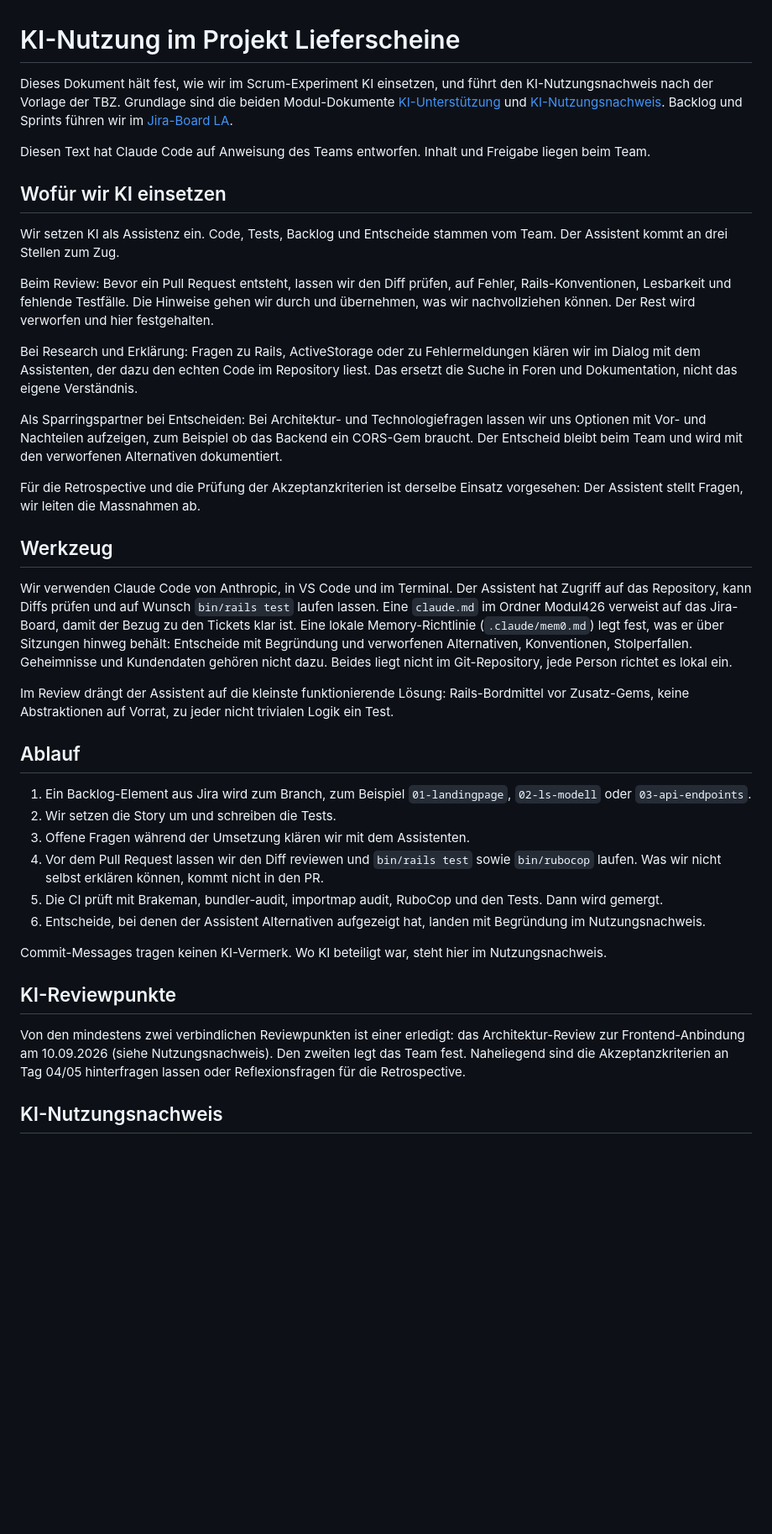
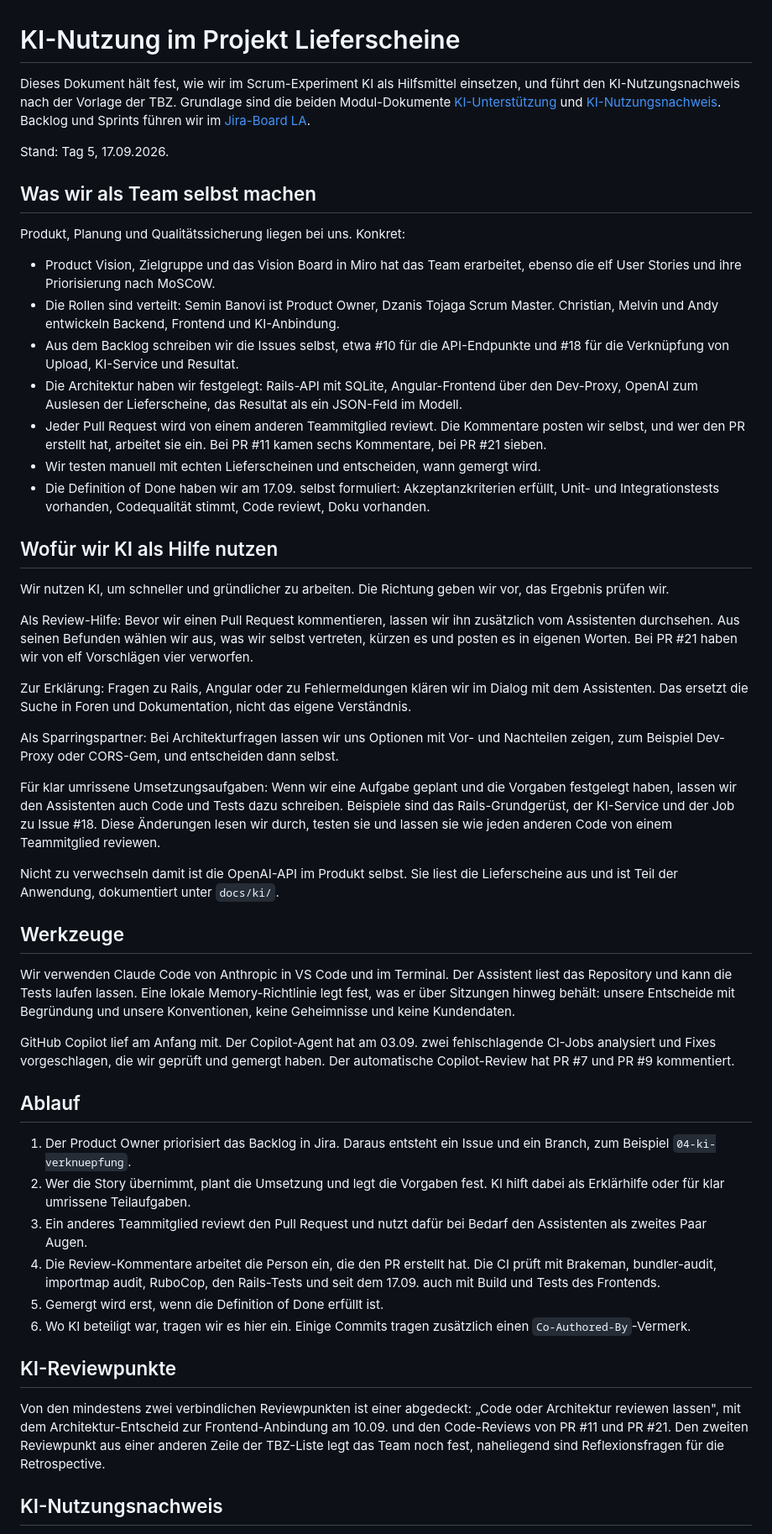
Before and after one commit to csiocc/M426-Projekt, a Markdown page: KI-Doku.md, the part around one of its changes. Shown at 84% size. GitHub-like rendering; blank space fills up the shorter version.

Commit message:
docs: KI-Doku auf Stand Tag 5 aktualisiert

```diff
--- a/KI-Doku.md
+++ b/KI-Doku.md
@@ -1,41 +1,53 @@
 # KI-Nutzung im Projekt Lieferscheine
 
-Dieses Dokument hält fest, wie wir im Scrum-Experiment KI einsetzen, und führt den KI-Nutzungsnachweis nach der Vorlage der TBZ. Grundlage sind die beiden Modul-Dokumente [KI-Unterstützung](https://gitlab.com/ch-tbz-it/Stud/m426/-/blob/main/Ressourcen/Scrum_Experiment/KI_Unterstuetzung.md) und [KI-Nutzungsnachweis](https://gitlab.com/ch-tbz-it/Stud/m426/-/blob/main/Ressourcen/Scrum_Experiment/KI_Nutzungsnachweis.md). Backlog und Sprints führen wir im [Jira-Board LA](https://m426lieferscheine.atlassian.net/jira/software/projects/LA/boards/34/backlog).
+Dieses Dokument hält fest, wie wir im Scrum-Experiment KI als Hilfsmittel einsetzen, und führt den KI-Nutzungsnachweis nach der Vorlage der TBZ. Grundlage sind die beiden Modul-Dokumente [KI-Unterstützung](https://gitlab.com/ch-tbz-it/Stud/m426/-/blob/main/Ressourcen/Scrum_Experiment/KI_Unterstuetzung.md) und [KI-Nutzungsnachweis](https://gitlab.com/ch-tbz-it/Stud/m426/-/blob/main/Ressourcen/Scrum_Experiment/KI_Nutzungsnachweis.md). Backlog und Sprints führen wir im [Jira-Board LA](https://m426lieferscheine.atlassian.net/jira/software/projects/LA/boards/34/backlog).
 
-Diesen Text hat Claude Code auf Anweisung des Teams entworfen. Inhalt und Freigabe liegen beim Team.
+Stand: Tag 5, 17.09.2026.
 
-## Wofür wir KI einsetzen
+## Was wir als Team selbst machen
 
-Wir setzen KI als Assistenz ein. Code, Tests, Backlog und Entscheide stammen vom Team. Der Assistent kommt an drei Stellen zum Zug.
+Produkt, Planung und Qualitätssicherung liegen bei uns. Konkret:
 
-Beim Review: Bevor ein Pull Request entsteht, lassen wir den Diff prüfen, auf Fehler, Rails-Konventionen, Lesbarkeit und fehlende Testfälle. Die Hinweise gehen wir durch und übernehmen, was wir nachvollziehen können. Der Rest wird verworfen und hier festgehalten.
+- Product Vision, Zielgruppe und das Vision Board in Miro hat das Team erarbeitet, ebenso die elf User Stories und ihre Priorisierung nach MoSCoW.
+- Die Rollen sind verteilt: Semin Banovi ist Product Owner, Dzanis Tojaga Scrum Master. Christian, Melvin und Andy entwickeln Backend, Frontend und KI-Anbindung.
+- Aus dem Backlog schreiben wir die Issues selbst, etwa #10 für die API-Endpunkte und #18 für die Verknüpfung von Upload, KI-Service und Resultat.
+- Die Architektur haben wir festgelegt: Rails-API mit SQLite, Angular-Frontend über den Dev-Proxy, OpenAI zum Auslesen der Lieferscheine, das Resultat als ein JSON-Feld im Modell.
+- Jeder Pull Request wird von einem anderen Teammitglied reviewt. Die Kommentare posten wir selbst, und wer den PR erstellt hat, arbeitet sie ein. Bei PR #11 kamen sechs Kommentare, bei PR #21 sieben.
+- Wir testen manuell mit echten Lieferscheinen und entscheiden, wann gemergt wird.
+- Die Definition of Done haben wir am 17.09. selbst formuliert: Akzeptanzkriterien erfüllt, Unit- und Integrationstests vorhanden, Codequalität stimmt, Code reviewt, Doku vorhanden.
 
-Bei Research und Erklärung: Fragen zu Rails, ActiveStorage oder zu Fehlermeldungen klären wir im Dialog mit dem Assistenten, der dazu den echten Code im Repository liest. Das ersetzt die Suche in Foren und Dokumentation, nicht das eigene Verständnis.
+## Wofür wir KI als Hilfe nutzen
 
-Als Sparringspartner bei Entscheiden: Bei Architektur- und Technologiefragen lassen wir uns Optionen mit Vor- und Nachteilen aufzeigen, zum Beispiel ob das Backend ein CORS-Gem braucht. Der Entscheid bleibt beim Team und wird mit den verworfenen Alternativen dokumentiert.
+Wir nutzen KI, um schneller und gründlicher zu arbeiten. Die Richtung geben wir vor, das Ergebnis prüfen wir.
 
-Für die Retrospective und die Prüfung der Akzeptanzkriterien ist derselbe Einsatz vorgesehen: Der Assistent stellt Fragen, wir leiten die Massnahmen ab.
+Als Review-Hilfe: Bevor wir einen Pull Request kommentieren, lassen wir ihn zusätzlich vom Assistenten durchsehen. Aus seinen Befunden wählen wir aus, was wir selbst vertreten, kürzen es und posten es in eigenen Worten. Bei PR #21 haben wir von elf Vorschlägen vier verworfen.
 
-## Werkzeug
+Zur Erklärung: Fragen zu Rails, Angular oder zu Fehlermeldungen klären wir im Dialog mit dem Assistenten. Das ersetzt die Suche in Foren und Dokumentation, nicht das eigene Verständnis.
 
-Wir verwenden Claude Code von Anthropic, in VS Code und im Terminal. Der Assistent hat Zugriff auf das Repository, kann Diffs prüfen und auf Wunsch `bin/rails test` laufen lassen. Eine `claude.md` im Ordner Modul426 verweist auf das Jira-Board, damit der Bezug zu den Tickets klar ist. Eine lokale Memory-Richtlinie (`.claude/mem0.md`) legt fest, was er über Sitzungen hinweg behält: Entscheide mit Begründung und verworfenen Alternativen, Konventionen, Stolperfallen. Geheimnisse und Kundendaten gehören nicht dazu. Beides liegt nicht im Git-Repository, jede Person richtet es lokal ein.
+Als Sparringspartner: Bei Architekturfragen lassen wir uns Optionen mit Vor- und Nachteilen zeigen, zum Beispiel Dev-Proxy oder CORS-Gem, und entscheiden dann selbst.
 
-Im Review drängt der Assistent auf die kleinste funktionierende Lösung: Rails-Bordmittel vor Zusatz-Gems, keine Abstraktionen auf Vorrat, zu jeder nicht trivialen Logik ein Test.
+Für klar umrissene Umsetzungsaufgaben: Wenn wir eine Aufgabe geplant und die Vorgaben festgelegt haben, lassen wir den Assistenten auch Code und Tests dazu schreiben. Beispiele sind das Rails-Grundgerüst, der KI-Service und der Job zu Issue #18. Diese Änderungen lesen wir durch, testen sie und lassen sie wie jeden anderen Code von einem Teammitglied reviewen.
+
+Nicht zu verwechseln damit ist die OpenAI-API im Produkt selbst. Sie liest die Lieferscheine aus und ist Teil der Anwendung, dokumentiert unter `docs/ki/`.
+
+## Werkzeuge
+
+Wir verwenden Claude Code von Anthropic in VS Code und im Terminal. Der Assistent liest das Repository und kann die Tests laufen lassen. Eine lokale Memory-Richtlinie legt fest, was er über Sitzungen hinweg behält: unsere Entscheide mit Begründung und unsere Konventionen, keine Geheimnisse und keine Kundendaten.
+
+GitHub Copilot lief am Anfang mit. Der Copilot-Agent hat am 03.09. zwei fehlschlagende CI-Jobs analysiert und Fixes vorgeschlagen, die wir geprüft und gemergt haben. Der automatische Copilot-Review hat PR #7 und PR #9 kommentiert.
 
 ## Ablauf
 
-1. Ein Backlog-Element aus Jira wird zum Branch, zum Beispiel `01-landingpage`, `02-ls-modell` oder `03-api-endpoints`.
-2. Wir setzen die Story um und schreiben die Tests.
-3. Offene Fragen während der Umsetzung klären wir mit dem Assistenten.
-4. Vor dem Pull Request lassen wir den Diff reviewen und `bin/rails test` sowie `bin/rubocop` laufen. Was wir nicht selbst erklären können, kommt nicht in den PR.
-5. Die CI prüft mit Brakeman, bundler-audit, importmap audit, RuboCop und den Tests. Dann wird gemergt.
-6. Entscheide, bei denen der Assistent Alternativen aufgezeigt hat, landen mit Begründung im Nutzungsnachweis.
-
-Commit-Messages tragen keinen KI-Vermerk. Wo KI beteiligt war, steht hier im Nutzungsnachweis.
+1. Der Product Owner priorisiert das Backlog in Jira. Daraus entsteht ein Issue und ein Branch, zum Beispiel `04-ki-verknuepfung`.
+2. Wer die Story übernimmt, plant die Umsetzung und legt die Vorgaben fest. KI hilft dabei als Erklärhilfe oder für klar umrissene Teilaufgaben.
+3. Ein anderes Teammitglied reviewt den Pull Request und nutzt dafür bei Bedarf den Assistenten als zweites Paar Augen.
+4. Die Review-Kommentare arbeitet die Person ein, die den PR erstellt hat. Die CI prüft mit Brakeman, bundler-audit, importmap audit, RuboCop, den Rails-Tests und seit dem 17.09. auch mit Build und Tests des Frontends.
+5. Gemergt wird erst, wenn die Definition of Done erfüllt ist.
+6. Wo KI beteiligt war, tragen wir es hier ein. Einige Commits tragen zusätzlich einen `Co-Authored-By`-Vermerk.
 
 ## KI-Reviewpunkte
 
-Von den mindestens zwei verbindlichen Reviewpunkten ist einer erledigt: das Architektur-Review zur Frontend-Anbindung am 10.09.2026 (siehe Nutzungsnachweis). Den zweiten legt das Team fest. Naheliegend sind die Akzeptanzkriterien an Tag 04/05 hinterfragen lassen oder Reflexionsfragen für die Retrospective.
+Von den mindestens zwei verbindlichen Reviewpunkten ist einer abgedeckt: „Code oder Architektur reviewen lassen", mit dem Architektur-Entscheid zur Frontend-Anbindung am 10.09. und den Code-Reviews von PR #11 und PR #21. Den zweiten Reviewpunkt aus einer anderen Zeile der TBZ-Liste legt das Team noch fest, naheliegend sind Reflexionsfragen für die Retrospective.
 
 ## KI-Nutzungsnachweis
 
```
Also changed, not shown: other parts of KI-Doku.md (+28 -4 lines).
